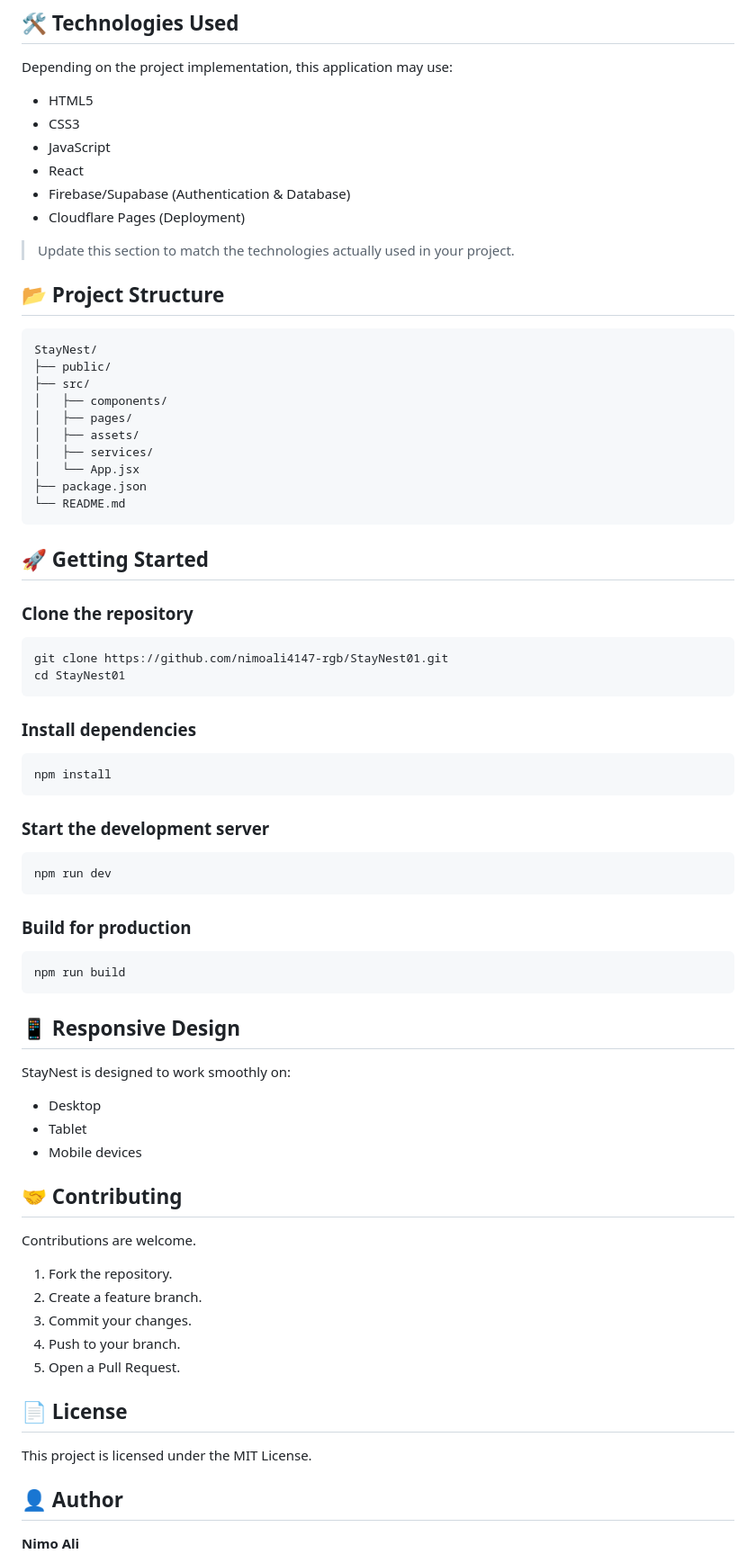
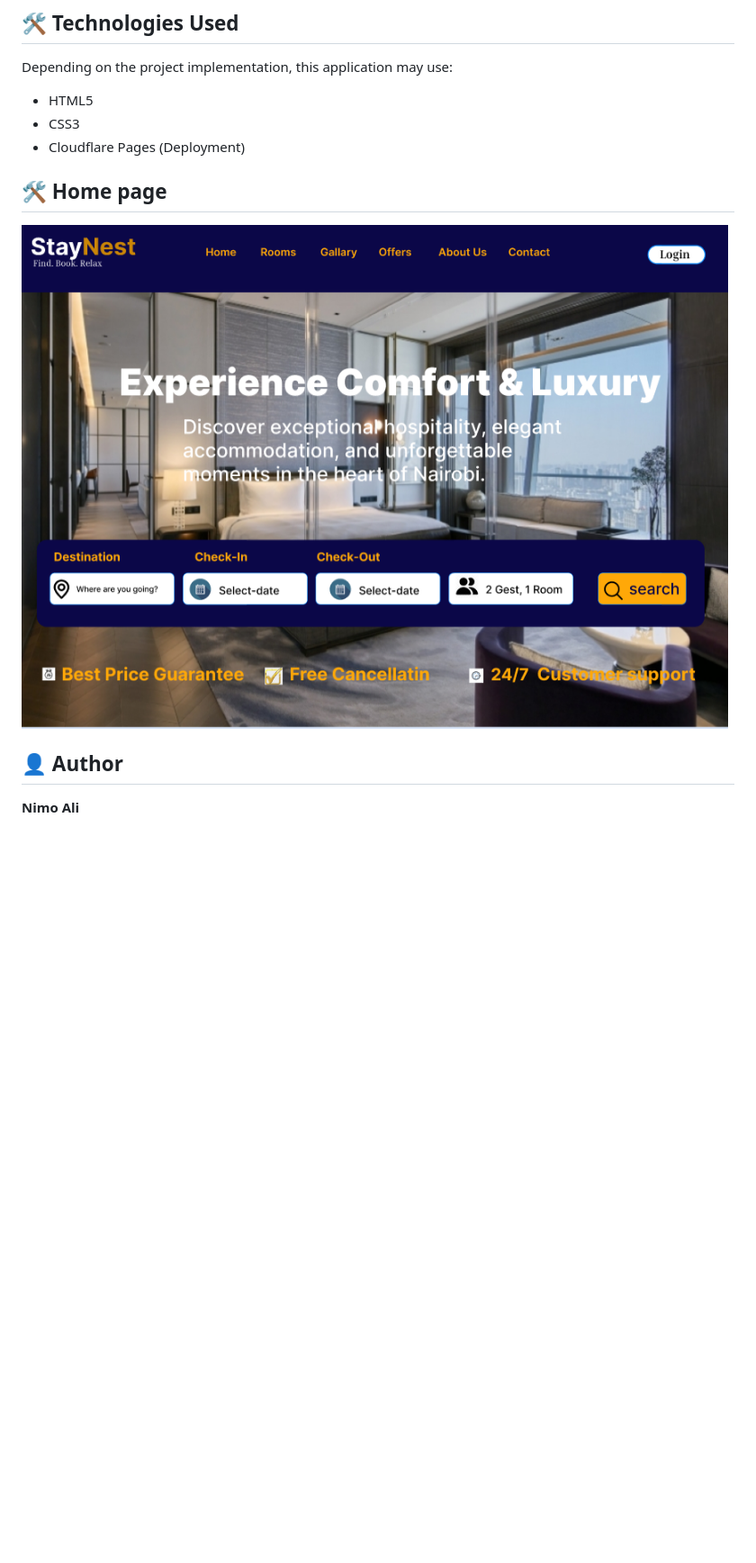
Before and after one commit to nimoali4147-rgb/StayNest01, a Markdown page: README.md, the part around one of its changes. Shown at 90% size. Rendered like a GitHub page; pictures changed too: assets/screen1.png (added); blank space fills up the shorter version.

````diff
--- a/README.md
+++ b/README.md
@@ -22,76 +20,15 @@ Depending on the project implementation, this application may use:
 
 - HTML5
 - CSS3
-- JavaScript
-- React
-- Firebase/Supabase (Authentication & Database)
 - Cloudflare Pages (Deployment)
 
-> Update this section to match the technologies actually used in your project.
 
-## 📂 Project Structure
+## 🛠️ Home page
+![alt text](assets/screen1.png)
 
-```text
-StayNest/
-├── public/
-├── src/
-│   ├── components/
-│   ├── pages/
-│   ├── assets/
-│   ├── services/
-│   └── App.jsx
-├── package.json
-└── README.md
-```
 
-## 🚀 Getting Started
 
-### Clone the repository
 
-```bash
-git clone https://github.com/nimoali4147-rgb/StayNest01.git
-cd StayNest01
-```
-
-### Install dependencies
-
-```bash
-npm install
-```
-
-### Start the development server
-
-```bash
-npm run dev
-```
-
-### Build for production
-
-```bash
-npm run build
-```
-
-## 📱 Responsive Design
-
-StayNest is designed to work smoothly on:
-
-- Desktop
-- Tablet
-- Mobile devices
-
-## 🤝 Contributing
-
-Contributions are welcome.
-
-1. Fork the repository.
-2. Create a feature branch.
-3. Commit your changes.
-4. Push to your branch.
-5. Open a Pull Request.
-
-## 📄 License
-
-This project is licensed under the MIT License.
 
 ## 👤 Author
 
````
Also changed, not shown: other parts of README.md (+0 -2 lines), image.png (added).
